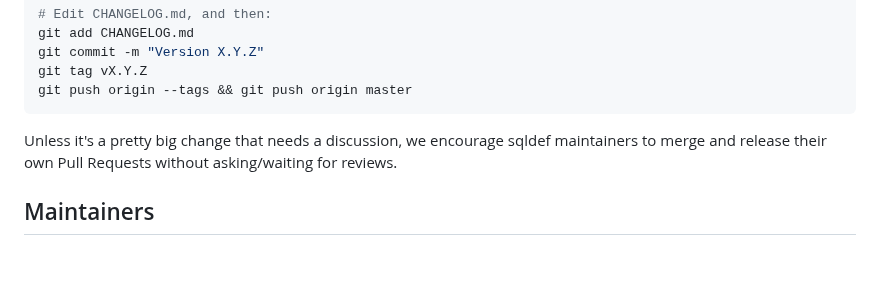
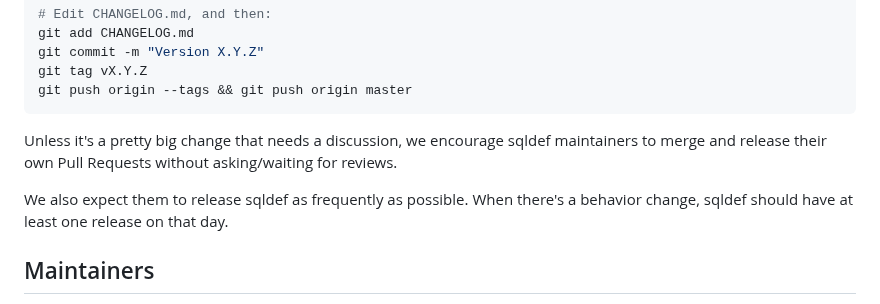
Before and after one commit to sqldef/sqldef, a Markdown page: README.md, the part around the change. Drawn GitHub-style; blank space fills up the shorter version.

Commit message:
Also note about the release frequency expectation

```diff
--- a/README.md
+++ b/README.md
@@ -735,6 +735,9 @@ git push origin --tags && git push origin master
 Unless it's a pretty big change that needs a discussion, we encourage sqldef maintainers to merge and release
 their own Pull Requests without asking/waiting for reviews.
 
+We also expect them to release sqldef as frequently as possible.
+When there's a behavior change, sqldef should have at least one release on that day.
+
 ## Maintainers
 
 * **@k0kubun**
```
